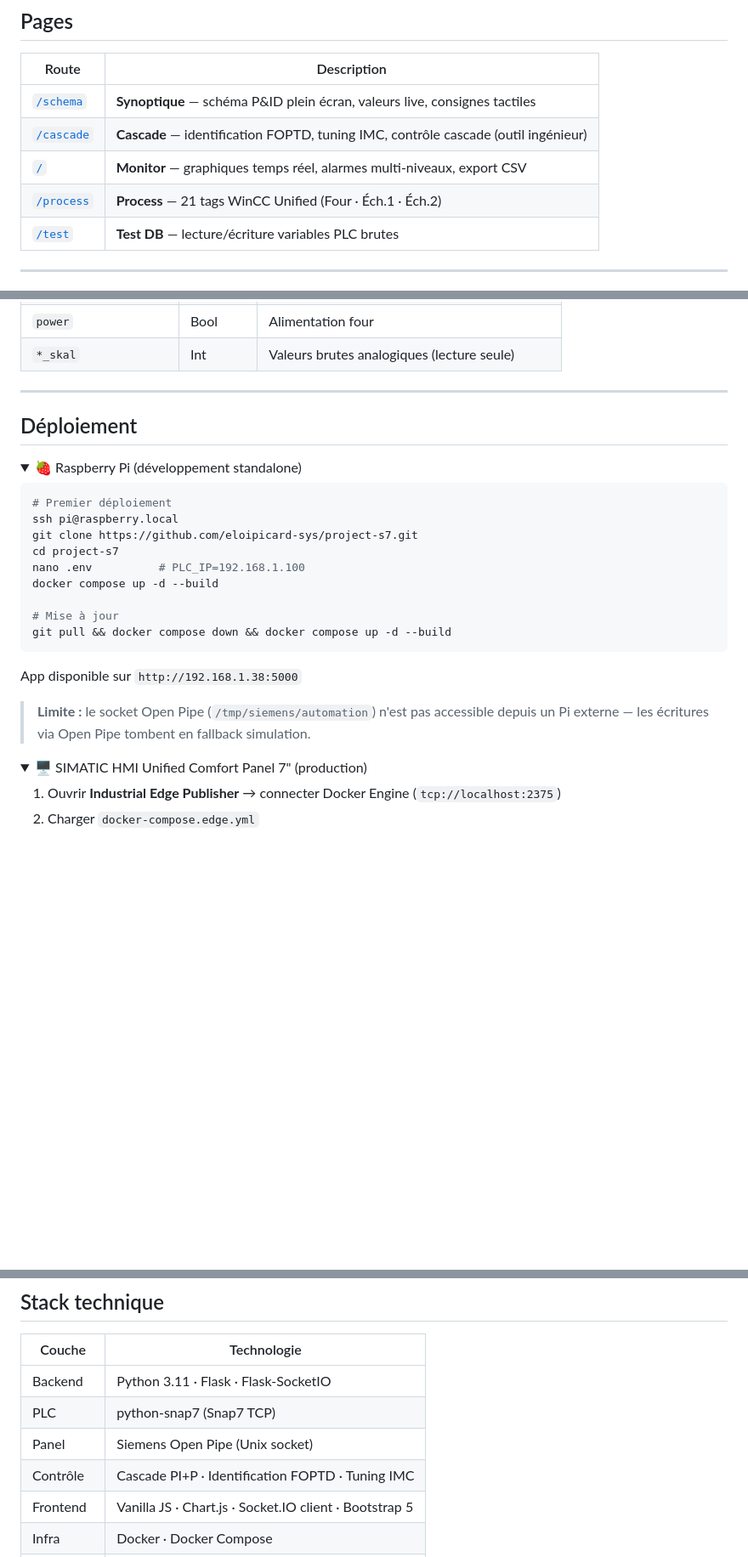
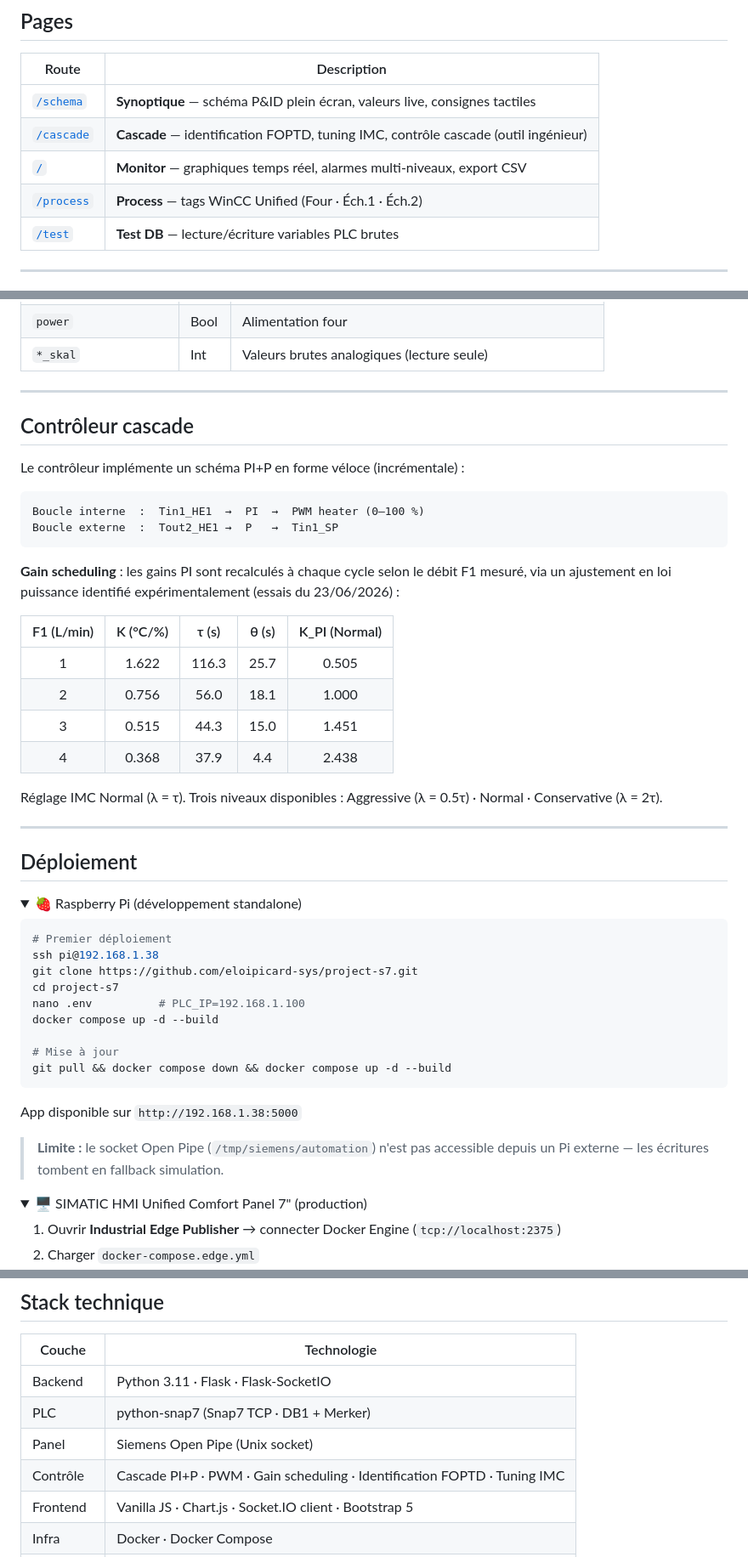
Before and after one commit to eloipicard-sys/project-s7, a Markdown page: README.md, 3 parts joined by grey strips. Shown at 85% size. Drawn GitHub-style; folded sections open; blank space fills up the shorter version.

````diff
--- a/README.md
+++ b/README.md
@@ -78,7 +78,7 @@ open http://localhost:5000/schema
 | [`/schema`](http://localhost:5000/schema) | **Synoptique** — schéma P&ID plein écran, valeurs live, consignes tactiles |
 | [`/cascade`](http://localhost:5000/cascade) | **Cascade** — identification FOPTD, tuning IMC, contrôle cascade (outil ingénieur) |
 | [`/`](http://localhost:5000) | **Monitor** — graphiques temps réel, alarmes multi-niveaux, export CSV |
-| [`/process`](http://localhost:5000/process) | **Process** — 21 tags WinCC Unified (Four · Éch.1 · Éch.2) |
+| [`/process`](http://localhost:5000/process) | **Process** — tags WinCC Unified (Four · Éch.1 · Éch.2) |
 | [`/test`](http://localhost:5000/test) | **Test DB** — lecture/écriture variables PLC brutes |
 
 ---
@@ -190,6 +179,28 @@ project-s7/
 | `*_skal` | Int | Valeurs brutes analogiques (lecture seule) |
 
 </details>
+
+---
+
+## Contrôleur cascade
+
+Le contrôleur implémente un schéma PI+P en forme véloce (incrémentale) :
+
+```
+Boucle interne  :  Tin1_HE1  →  PI  →  PWM heater (0–100 %)
+Boucle externe  :  Tout2_HE1 →  P   →  Tin1_SP
+```
+
+**Gain scheduling** : les gains PI sont recalculés à chaque cycle selon le débit F1 mesuré, via un ajustement en loi puissance identifié expérimentalement (essais du 23/06/2026) :
+
+| F1 (L/min) | K (°C/%) | τ (s) | θ (s) | K\_PI (Normal) |
+|:---:|:---:|:---:|:---:|:---:|
+| 1 | 1.622 | 116.3 | 25.7 | 0.505 |
+| 2 | 0.756 |  56.0 | 18.1 | 1.000 |
+| 3 | 0.515 |  44.3 | 15.0 | 1.451 |
+| 4 | 0.368 |  37.9 |  4.4 | 2.438 |
+
+Réglage IMC Normal (λ = τ). Trois niveaux disponibles : Aggressive (λ = 0.5τ) · Normal · Conservative (λ = 2τ).
 
 ---
 
@@ -200,7 +211,7 @@ project-s7/
 
 ```bash
 # Premier déploiement
-ssh pi@raspberry.local
+ssh pi@192.168.1.38
 git clone https://github.com/eloipicard-sys/project-s7.git
 cd project-s7
 nano .env          # PLC_IP=192.168.1.100
@@ -212,7 +223,7 @@ git pull && docker compose down && docker compose up -d --build
 
 App disponible sur `http://192.168.1.38:5000`
 
-> **Limite :** le socket Open Pipe (`/tmp/siemens/automation`) n'est pas accessible depuis un Pi externe — les écritures via Open Pipe tombent en fallback simulation.
+> **Limite :** le socket Open Pipe (`/tmp/siemens/automation`) n'est pas accessible depuis un Pi externe — les écritures tombent en fallback simulation.
 
 </details>
 
@@ -254,9 +265,9 @@ FLASK_DEBUG=1
 | Couche | Technologie |
 |--------|------------|
 | Backend | Python 3.11 · Flask · Flask-SocketIO |
-| PLC | python-snap7 (Snap7 TCP) |
+| PLC | python-snap7 (Snap7 TCP · DB1 + Merker) |
 | Panel | Siemens Open Pipe (Unix socket) |
-| Contrôle | Cascade PI+P · Identification FOPTD · Tuning IMC |
+| Contrôle | Cascade PI+P · PWM · Gain scheduling · Identification FOPTD · Tuning IMC |
 | Frontend | Vanilla JS · Chart.js · Socket.IO client · Bootstrap 5 |
 | Infra | Docker · Docker Compose |
 | Cible prod | SIMATIC HMI Unified 7" · Industrial Edge |
````
Also changed, not shown: other parts of README.md (+31 -42 lines).
